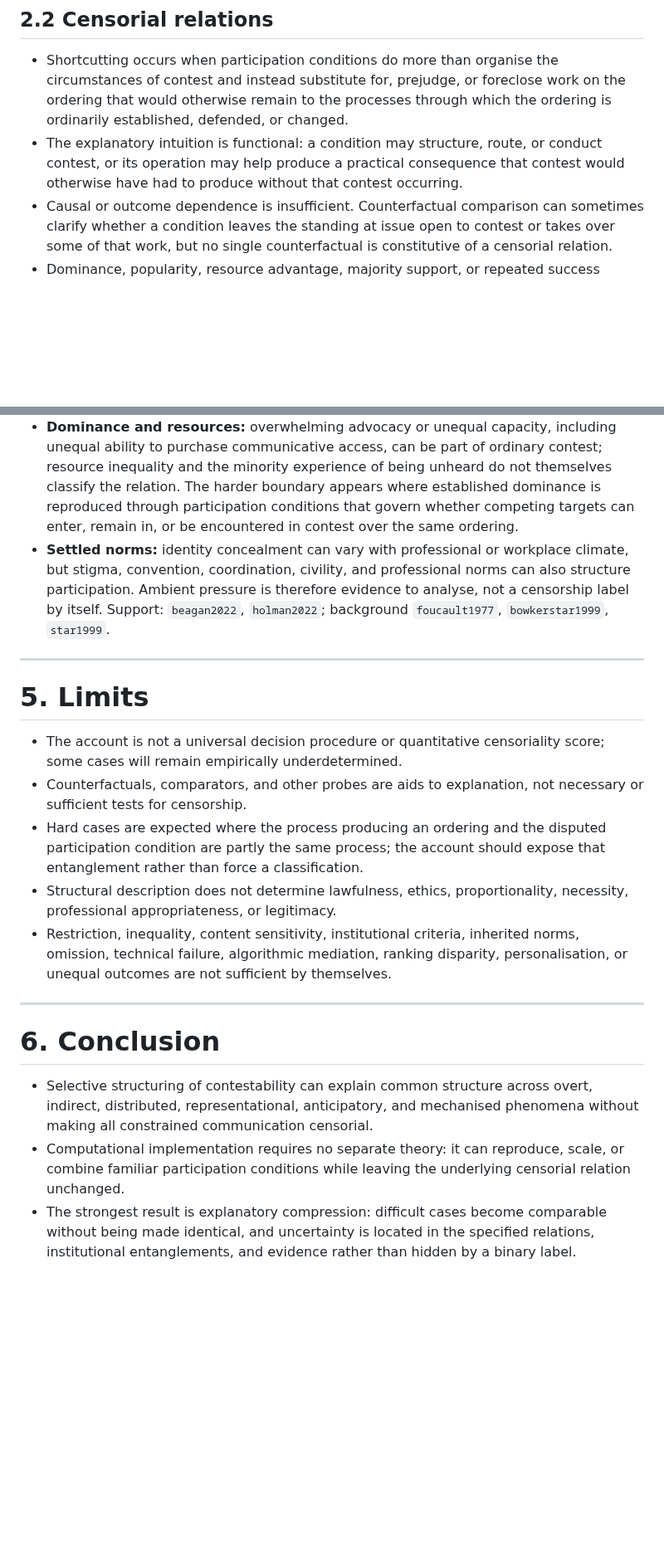
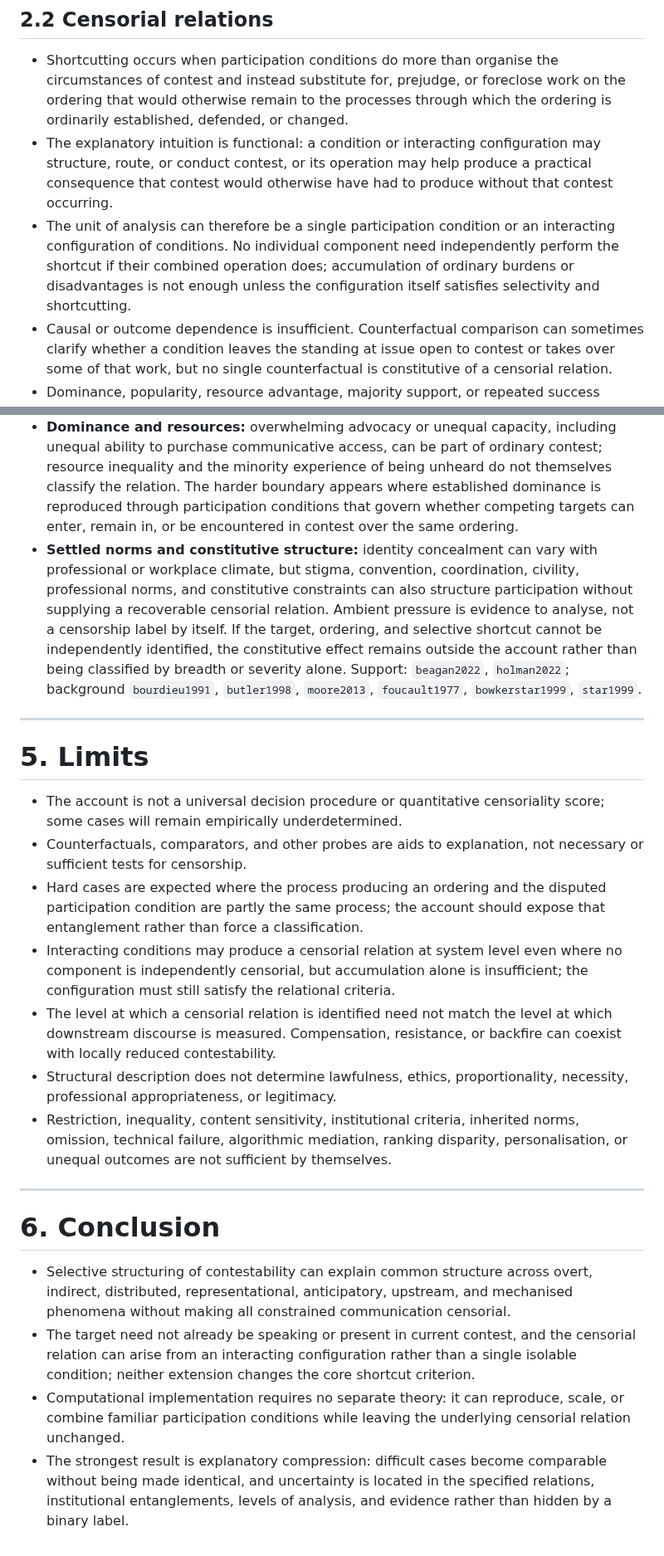
Before and after one commit to grantaj/censorship, a Markdown page: outline.md, 2 parts joined by grey strips. Shown at 83% size. Drawn GitHub-style; blank space fills up the shorter version.

```diff
--- a/outline.md
+++ b/outline.md
@@ -54,7 +57,8 @@
 ## 2.2 Censorial relations
 
 - Shortcutting occurs when participation conditions do more than organise the circumstances of contest and instead substitute for, prejudge, or foreclose work on the ordering that would otherwise remain to the processes through which the ordering is ordinarily established, defended, or changed.
-- The explanatory intuition is functional: a condition may structure, route, or conduct contest, or its operation may help produce a practical consequence that contest would otherwise have had to produce without that contest occurring.
+- The explanatory intuition is functional: a condition or interacting configuration may structure, route, or conduct contest, or its operation may help produce a practical consequence that contest would otherwise have had to produce without that contest occurring.
+- The unit of analysis can therefore be a single participation condition or an interacting configuration of conditions. No individual component need independently perform the shortcut if their combined operation does; accumulation of ordinary burdens or disadvantages is not enough unless the configuration itself satisfies selectivity and shortcutting.
 - Causal or outcome dependence is insufficient. Counterfactual comparison can sometimes clarify whether a condition leaves the standing at issue open to contest or takes over some of that work, but no single counterfactual is constitutive of a censorial relation.
 - Dominance, popularity, resource advantage, majority support, or repeated success within contest are not censorial merely because they make minority participation ineffective. Shortcut analysis becomes relevant where the resulting standing is fed back into participation conditions so that prior dominance does work on the current ordering that would otherwise remain open to contest.
 - The organising function must itself be characterised independently of the disputed application. Institutional labels such as scope, relevance, quality, evidence, conduct, or compliance are evidence, not authoritative definitions; explicit rules, stated remit, established practice, process traces, temporal changes, comparators, and alternative forums can help explain what the condition is doing.
@@ -133,7 +140,7 @@
 - **Library acquisition:** unequal holdings and acquisition hesitancy can reveal ambient pressure, but budget, remit, duplication, format, and collection criteria can also explain selection. Evidence about actual decision criteria and credible comparators is needed. Support: `garry2015`, `mooretudor2024`; background `asheim1953`, `kidd2009`.
 - **Moderation:** one intervention can reduce contestability for some material while protecting participation for others. Chandrasekharan et al. report large reductions in hate speech after Reddit's 2015 bans of `r/fatpeoplehate` and `r/CoonTown`; the ban itself does not settle which relations are censorial. Support: `chandrasekharan2017`; background `gillespie2022`, `howardkira2026`.
 - **Dominance and resources:** overwhelming advocacy or unequal capacity, including unequal ability to purchase communicative access, can be part of ordinary contest; resource inequality and the minority experience of being unheard do not themselves classify the relation. The harder boundary appears where established dominance is reproduced through participation conditions that govern whether competing targets can enter, remain in, or be encountered in contest over the same ordering.
-- **Settled norms:** identity concealment can vary with professional or workplace climate, but stigma, convention, coordination, civility, and professional norms can also structure participation. Ambient pressure is therefore evidence to analyse, not a censorship label by itself. Support: `beagan2022`, `holman2022`; background `foucault1977`, `bowkerstar1999`, `star1999`.
+- **Settled norms and constitutive structure:** identity concealment can vary with professional or workplace climate, but stigma, convention, coordination, civility, professional norms, and constitutive constraints can also structure participation without supplying a recoverable censorial relation. Ambient pressure is evidence to analyse, not a censorship label by itself. If the target, ordering, and selective shortcut cannot be independently identified, the constitutive effect remains outside the account rather than being classified by breadth or severity alone. Support: `beagan2022`, `holman2022`; background `bourdieu1991`, `butler1998`, `moore2013`, `foucault1977`, `bowkerstar1999`, `star1999`.
 
 ---
 
@@ -142,6 +149,8 @@
 - The account is not a universal decision procedure or quantitative censoriality score; some cases will remain empirically underdetermined.
 - Counterfactuals, comparators, and other probes are aids to explanation, not necessary or sufficient tests for censorship.
 - Hard cases are expected where the process producing an ordering and the disputed participation condition are partly the same process; the account should expose that entanglement rather than force a classification.
+- Interacting conditions may produce a censorial relation at system level even where no component is independently censorial, but accumulation alone is insufficient; the configuration must still satisfy the relational criteria.
+- The level at which a censorial relation is identified need not match the level at which downstream discourse is measured. Compensation, resistance, or backfire can coexist with locally reduced contestability.
 - Structural description does not determine lawfulness, ethics, proportionality, necessity, professional appropriateness, or legitimacy.
 - Restriction, inequality, content sensitivity, institutional criteria, inherited norms, omission, technical failure, algorithmic mediation, ranking disparity, personalisation, or unequal outcomes are not sufficient by themselves.
 
@@ -149,6 +158,7 @@
 
 # 6. Conclusion
 
-- Selective structuring of contestability can explain common structure across overt, indirect, distributed, representational, anticipatory, and mechanised phenomena without making all constrained communication censorial.
+- Selective structuring of contestability can explain common structure across overt, indirect, distributed, representational, anticipatory, upstream, and mechanised phenomena without making all constrained communication censorial.
+- The target need not already be speaking or present in current contest, and the censorial relation can arise from an interacting configuration rather than a single isolable condition; neither extension changes the core shortcut criterion.
 - Computational implementation requires no separate theory: it can reproduce, scale, or combine familiar participation conditions while leaving the underlying censorial relation unchanged.
-- The strongest result is explanatory compression: difficult cases become comparable without being made identical, and uncertainty is located in the specified relations, institutional entanglements, and evidence rather than hidden by a binary label.
+- The strongest result is explanatory compression: difficult cases become comparable without being made identical, and uncertainty is located in the specified relations, institutional entanglements, levels of analysis, and evidence rather than hidden by a binary label.
```
Also changed, not shown: other parts of outline.md (+19 -13 lines).
